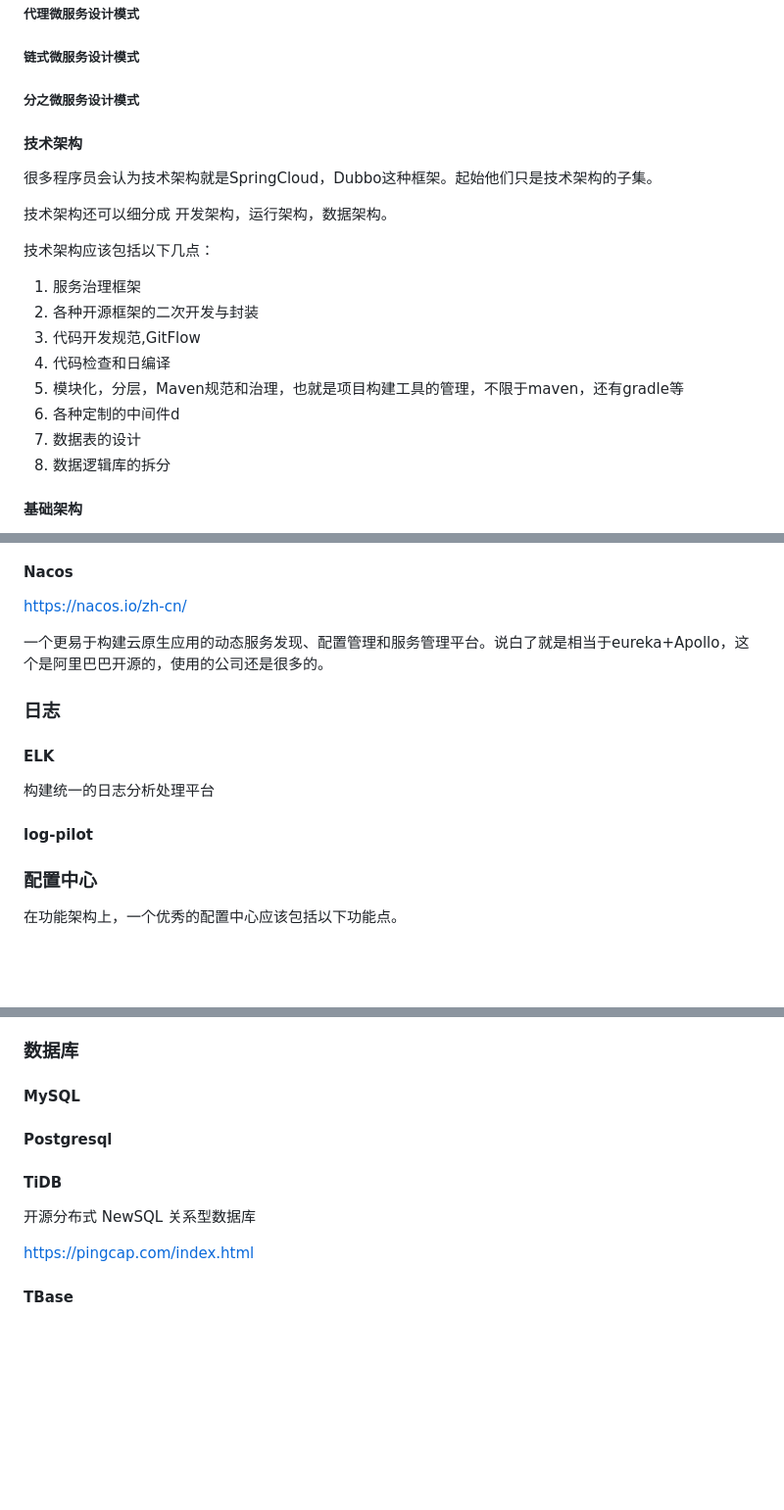
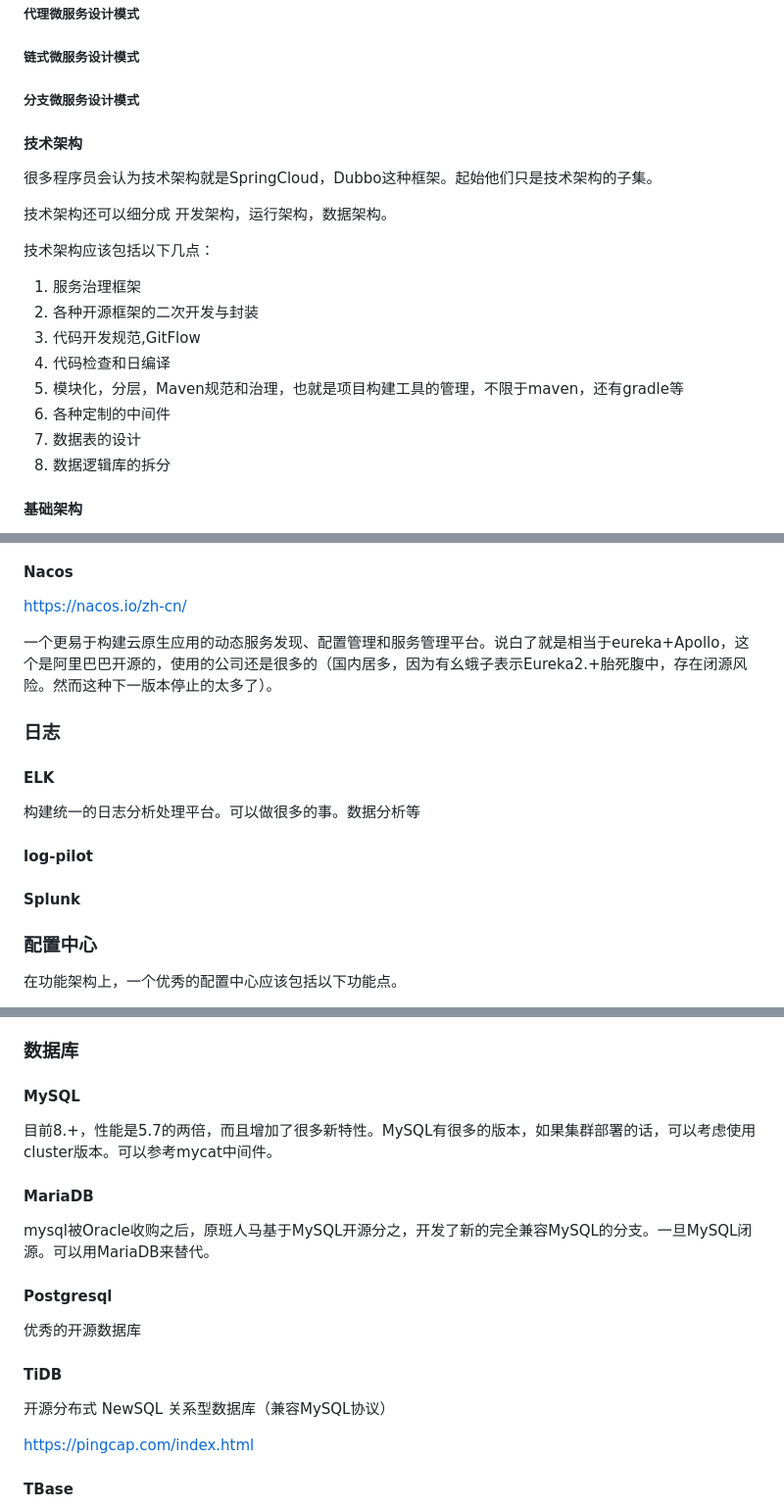
Before and after one commit to aohanhongzhi/study, a Markdown page: ARCHITECTURE.md, 3 parts joined by grey strips. Shown: that part at 98% size. Drawn GitHub-style; blank space fills up the shorter version.

```diff
--- a/ARCHITECTURE.md
+++ b/ARCHITECTURE.md
@@ -25,7 +25,7 @@
 
 ##### 链式微服务设计模式
 
-##### 分之微服务设计模式
+##### 分支微服务设计模式
 
 #### 技术架构
 
@@ -40,7 +40,7 @@
 1. 代码开发规范,GitFlow
 1. 代码检查和日编译
 1. 模块化，分层，Maven规范和治理，也就是项目构建工具的管理，不限于maven，还有gradle等
-1. 各种定制的中间件d
+1. 各种定制的中间件
 1. 数据表的设计
 1. 数据逻辑库的拆分
 
@@ -96,16 +96,18 @@ https://spring.io/projects/spring-cloud-consul
 
 https://nacos.io/zh-cn/
 
-一个更易于构建云原生应用的动态服务发现、配置管理和服务管理平台。说白了就是相当于eureka+Apollo，这个是阿里巴巴开源的，使用的公司还是很多的。
+一个更易于构建云原生应用的动态服务发现、配置管理和服务管理平台。说白了就是相当于eureka+Apollo，这个是阿里巴巴开源的，使用的公司还是很多的（国内居多，因为有幺蛾子表示Eureka2.+胎死腹中，存在闭源风险。然而这种下一版本停止的太多了）。
 
 
 ### 日志
 
 #### ELK
 
-构建统一的日志分析处理平台
+构建统一的日志分析处理平台。可以做很多的事。数据分析等
 
 #### log-pilot
+
+#### Splunk
 
 ### 配置中心
 在功能架构上，一个优秀的配置中心应该包括以下功能点。
@@ -159,10 +165,18 @@ https://gitee.com/fastdfs100/fastdfs
 
 #### MySQL
 
+目前8.+，性能是5.7的两倍，而且增加了很多新特性。MySQL有很多的版本，如果集群部署的话，可以考虑使用cluster版本。可以参考mycat中间件。
+
+#### MariaDB
+
+mysql被Oracle收购之后，原班人马基于MySQL开源分之，开发了新的完全兼容MySQL的分支。一旦MySQL闭源。可以用MariaDB来替代。
+
 #### Postgresql
 
+优秀的开源数据库
+
 #### TiDB
- 开源分布式 NewSQL 关系型数据库
+ 开源分布式 NewSQL 关系型数据库（兼容MySQL协议）
 
 https://pingcap.com/index.html
 
```
Also changed, not shown: other parts of ARCHITECTURE.md (+13 -3 lines), ALGORITHM.md (+5 -1 lines), img/copyproperties.png (added), 1 other file.
